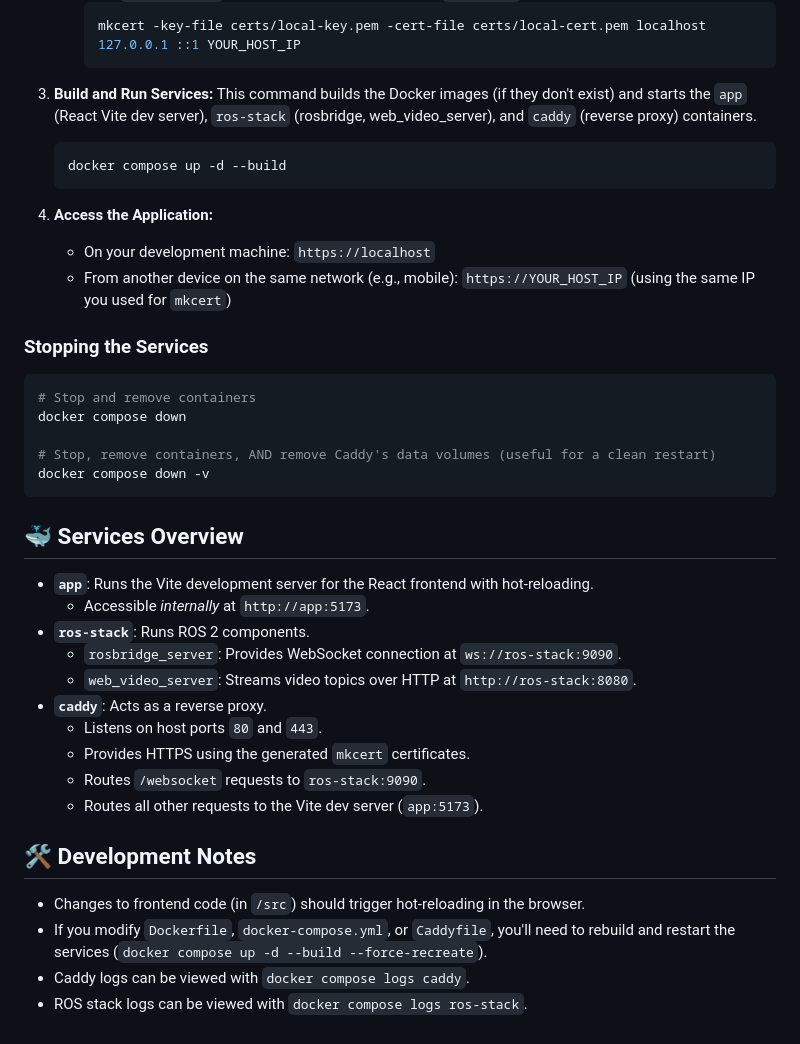
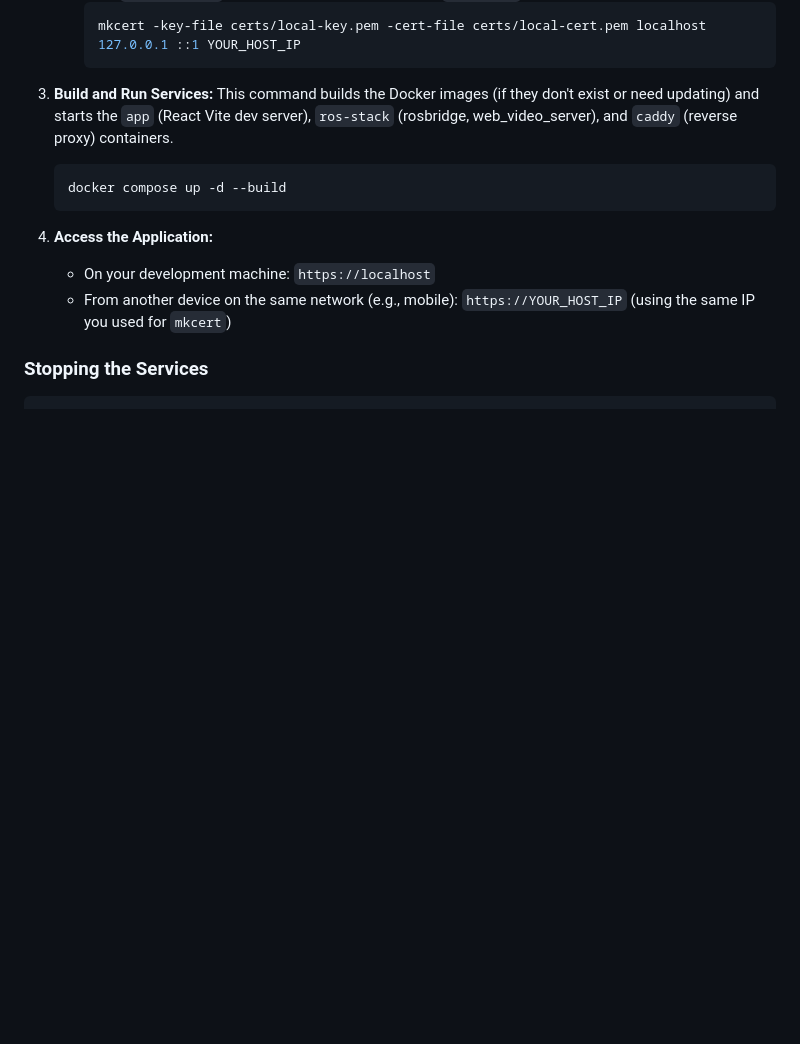
Before and after one commit to tessel-la/robo-boy, a Markdown page: README.md, the part around one of its changes. Rendered like a GitHub page; blank space fills up the shorter version.

````diff
--- a/README.md
+++ b/README.md
@@ -43,7 +60,7 @@ A vibe web application for controlling ROS 2 robots, featuring a React frontend,
         mkcert -key-file certs/local-key.pem -cert-file certs/local-cert.pem localhost 127.0.0.1 ::1 YOUR_HOST_IP
         ```
 
-3.  **Build and Run Services:** This command builds the Docker images (if they don't exist) and starts the `app` (React Vite dev server), `ros-stack` (rosbridge, web_video_server), and `caddy` (reverse proxy) containers.
+3.  **Build and Run Services:** This command builds the Docker images (if they don't exist or need updating) and starts the `app` (React Vite dev server), `ros-stack` (rosbridge, web_video_server), and `caddy` (reverse proxy) containers.
     ```bash
     docker compose up -d --build
     ```
@@ -54,30 +71,4 @@ A vibe web application for controlling ROS 2 robots, featuring a React frontend,
 
 ### Stopping the Services
 
-```bash
-# Stop and remove containers
-docker compose down
-
-# Stop, remove containers, AND remove Caddy's data volumes (useful for a clean restart)
-docker compose down -v
 ```
-
-## 🐳 Services Overview
-
-*   **`app`**: Runs the Vite development server for the React frontend with hot-reloading.
-    *   Accessible *internally* at `http://app:5173`.
-*   **`ros-stack`**: Runs ROS 2 components.
-    *   `rosbridge_server`: Provides WebSocket connection at `ws://ros-stack:9090`.
-    *   `web_video_server`: Streams video topics over HTTP at `http://ros-stack:8080`.
-*   **`caddy`**: Acts as a reverse proxy.
-    *   Listens on host ports `80` and `443`.
-    *   Provides HTTPS using the generated `mkcert` certificates.
-    *   Routes `/websocket` requests to `ros-stack:9090`.
-    *   Routes all other requests to the Vite dev server (`app:5173`).
-
-## 🛠️ Development Notes
-
-*   Changes to frontend code (in `/src`) should trigger hot-reloading in the browser.
-*   If you modify `Dockerfile`, `docker-compose.yml`, or `Caddyfile`, you'll need to rebuild and restart the services (`docker compose up -d --build --force-recreate`).
-*   Caddy logs can be viewed with `docker compose logs caddy`.
-*   ROS stack logs can be viewed with `docker compose logs ros-stack`.
````
Also changed, not shown: other parts of README.md (+25 -8 lines), images/landing.png (added), images/pad.png (added), images/voice.png (added), 14 other files.
